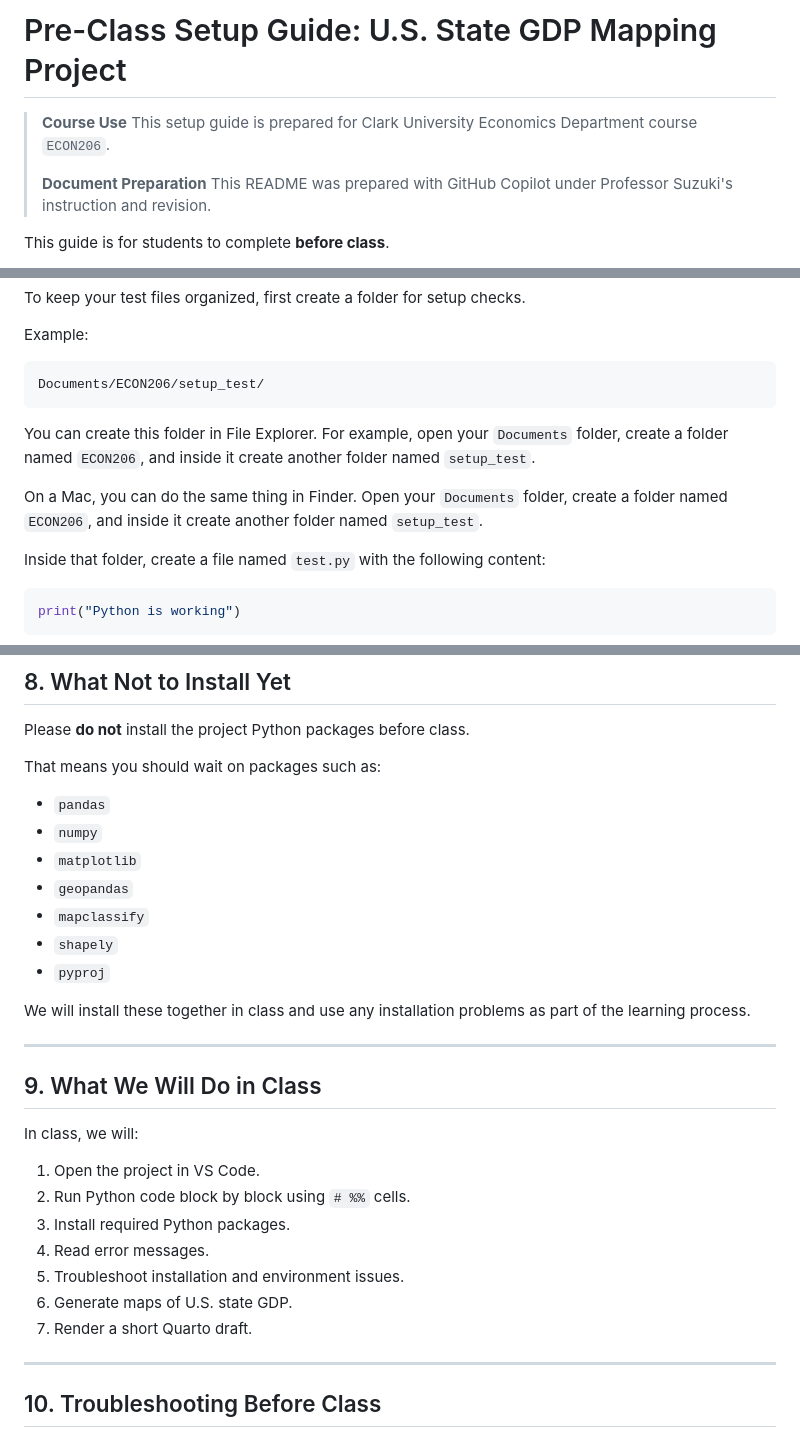
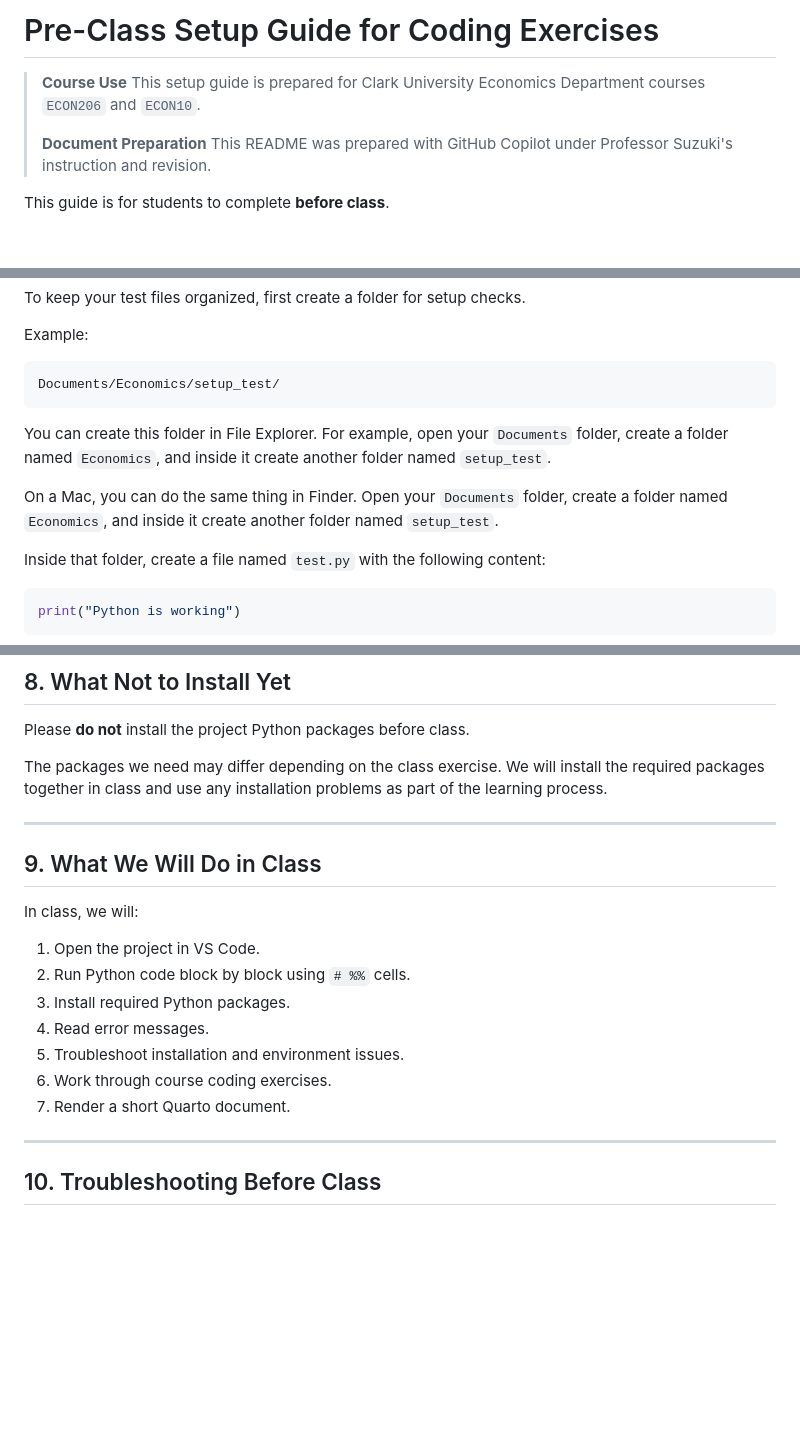
Before and after one commit to kensukesuzuki04/coding_with_ai, a Markdown page: README.md, 3 parts joined by grey strips. Rendered like a GitHub page; blank space fills up the shorter version.

Commit message:
for both econ206 and 10

````diff
--- a/README.md
+++ b/README.md
@@ -1,7 +1,7 @@
-# Pre-Class Setup Guide: U.S. State GDP Mapping Project
+# Pre-Class Setup Guide for Coding Exercises
 
 > **Course Use**
-> This setup guide is prepared for Clark University Economics Department course `ECON206`.
+> This setup guide is prepared for Clark University Economics Department courses `ECON206` and `ECON10`.
 >
 > **Document Preparation**
 > This README was prepared with GitHub Copilot under Professor Suzuki's instruction and revision.
@@ -120,14 +120,14 @@ To keep your test files organized, first create a folder for setup checks.
 Example:
 
 ```text
-Documents/ECON206/setup_test/
+Documents/Economics/setup_test/
 ```
 
 You can create this folder in File Explorer.
-For example, open your `Documents` folder, create a folder named `ECON206`, and inside it create another folder named `setup_test`.
+For example, open your `Documents` folder, create a folder named `Economics`, and inside it create another folder named `setup_test`.
 
 On a Mac, you can do the same thing in Finder.
-Open your `Documents` folder, create a folder named `ECON206`, and inside it create another folder named `setup_test`.
+Open your `Documents` folder, create a folder named `Economics`, and inside it create another folder named `setup_test`.
 
 Inside that folder, create a file named `test.py` with the following content:
 
@@ -296,17 +296,8 @@ py --version
 
 Please **do not** install the project Python packages before class.
 
-That means you should wait on packages such as:
-
-- `pandas`
-- `numpy`
-- `matplotlib`
-- `geopandas`
-- `mapclassify`
-- `shapely`
-- `pyproj`
-
-We will install these together in class and use any installation problems as part of the learning process.
+The packages we need may differ depending on the class exercise.
+We will install the required packages together in class and use any installation problems as part of the learning process.
 
 ---
 
@@ -319,8 +310,8 @@ In class, we will:
 3. Install required Python packages.
 4. Read error messages.
 5. Troubleshoot installation and environment issues.
-6. Generate maps of U.S. state GDP.
-7. Render a short Quarto draft.
+6. Work through course coding exercises.
+7. Render a short Quarto document.
 
 ---
 
````
Also changed, not shown: other parts of README.md (+2 -2 lines).
